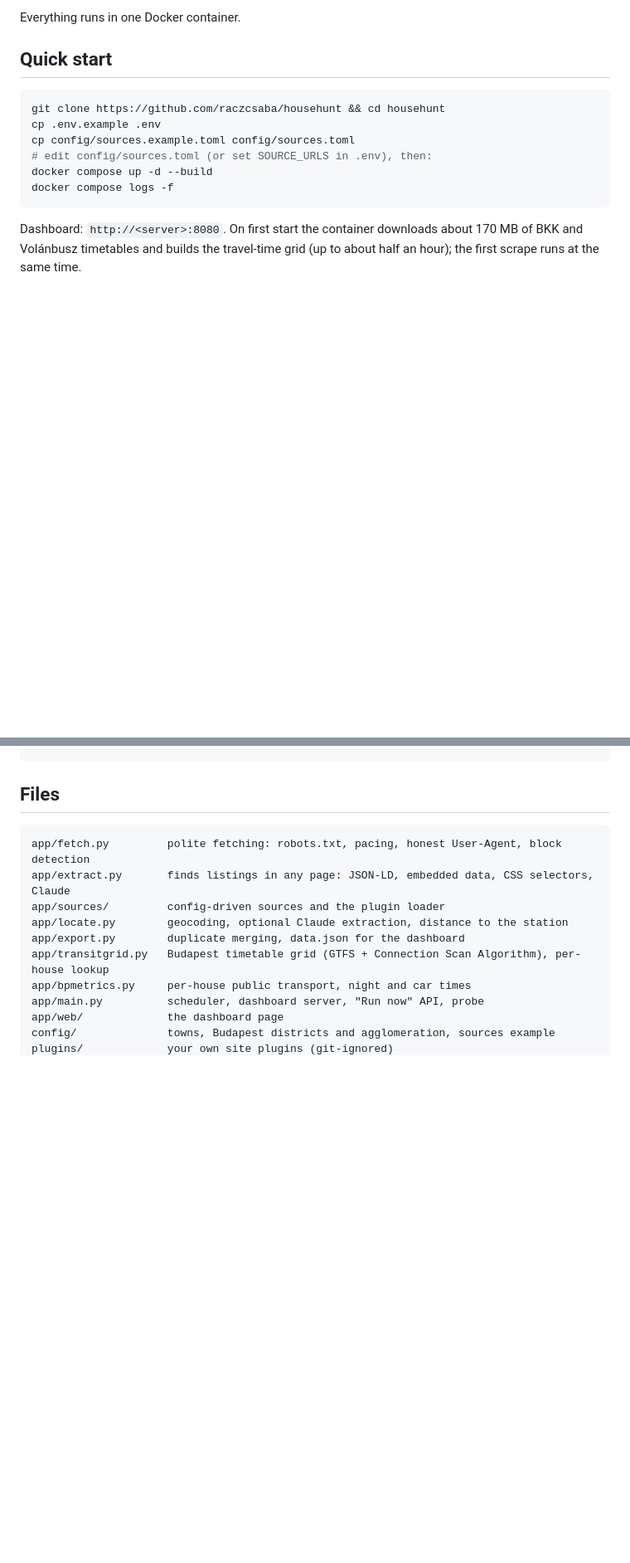
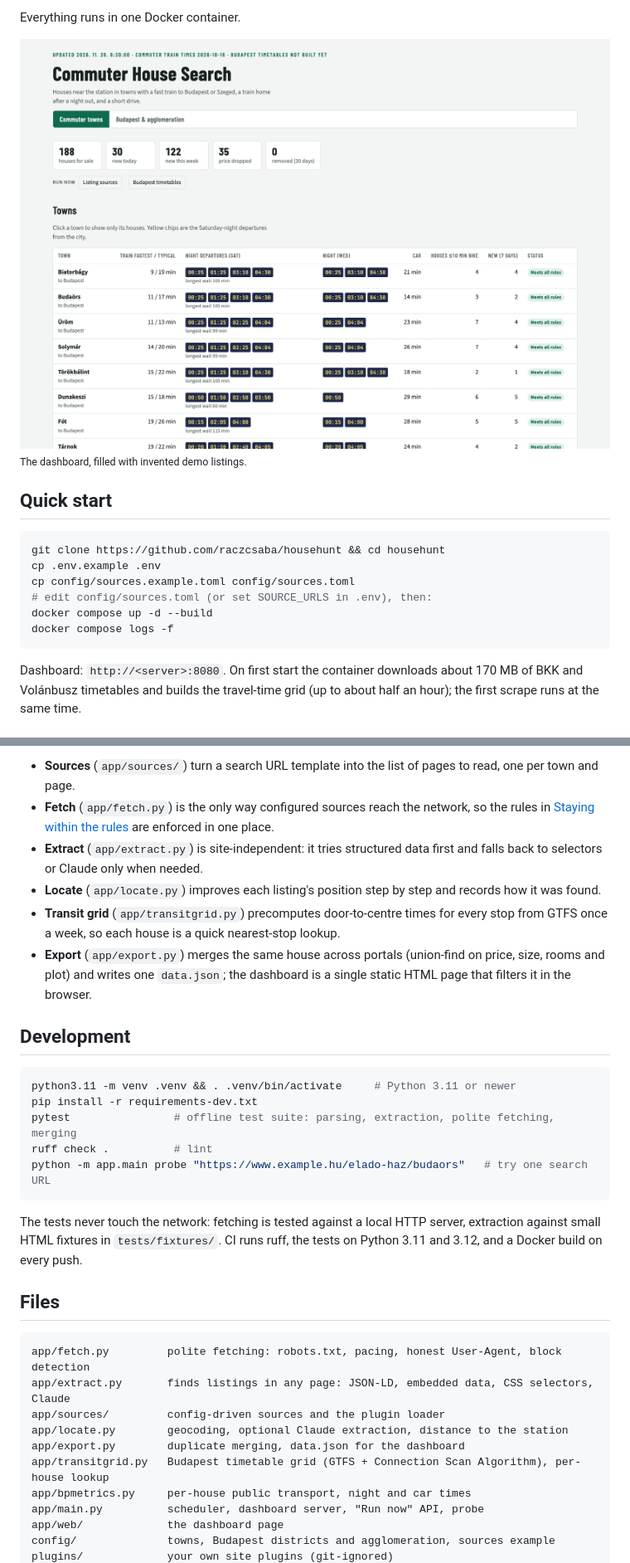
Before and after one commit to raczcsaba/househunt, a Markdown page: README.md, 2 parts joined by grey strips. Shown at 83% size. Drawn GitHub-style; pictures changed too: docs/screenshot.png (added); blank space fills up the shorter version.

````diff
--- a/README.md
+++ b/README.md
@@ -21,6 +26,9 @@ train home on a Saturday night, and driving time.
   size, plot, bike, train and car time; "Run now" buttons; optional push messages via ntfy.
 
 Everything runs in one Docker container.
+
+![Dashboard with demo data](docs/screenshot.png)
+<sub>The dashboard, filled with invented demo listings.</sub>
 
 ## Quick start
 
@@ -155,3 +177,28 @@ docker compose exec househunt python -m app.main grid           # rebuild Budape
+- **Sources** (`app/sources/`) turn a search URL template into the list of pages to read, one per town and page.
+- **Fetch** (`app/fetch.py`) is the only way configured sources reach the network, so the rules in
+  [Staying within the rules](#staying-within-the-rules) are enforced in one place.
+- **Extract** (`app/extract.py`) is site-independent: it tries structured data first and falls back to
+  selectors or Claude only when needed.
+- **Locate** (`app/locate.py`) improves each listing's position step by step and records how it was found.
+- **Transit grid** (`app/transitgrid.py`) precomputes door-to-centre times for every stop from GTFS once a
+  week, so each house is a quick nearest-stop lookup.
+- **Export** (`app/export.py`) merges the same house across portals (union-find on price, size, rooms and plot)
+  and writes one `data.json`; the dashboard is a single static HTML page that filters it in the browser.
+
+## Development
+
+```bash
+python3.11 -m venv .venv && . .venv/bin/activate     # Python 3.11 or newer
+pip install -r requirements-dev.txt
+pytest                # offline test suite: parsing, extraction, polite fetching, merging
+ruff check .          # lint
+python -m app.main probe "https://www.example.hu/elado-haz/budaors"   # try one search URL
+```
+
+The tests never touch the network: fetching is tested against a local HTTP server, extraction against
+small HTML fixtures in `tests/fixtures/`. CI runs ruff, the tests on Python 3.11 and 3.12, and a Docker build
+on every push.
+
 ## Files
 
 ```
````
Also changed, not shown: other parts of README.md (+20 -0 lines), CONTRIBUTING.md (added, +13 -0 lines).
